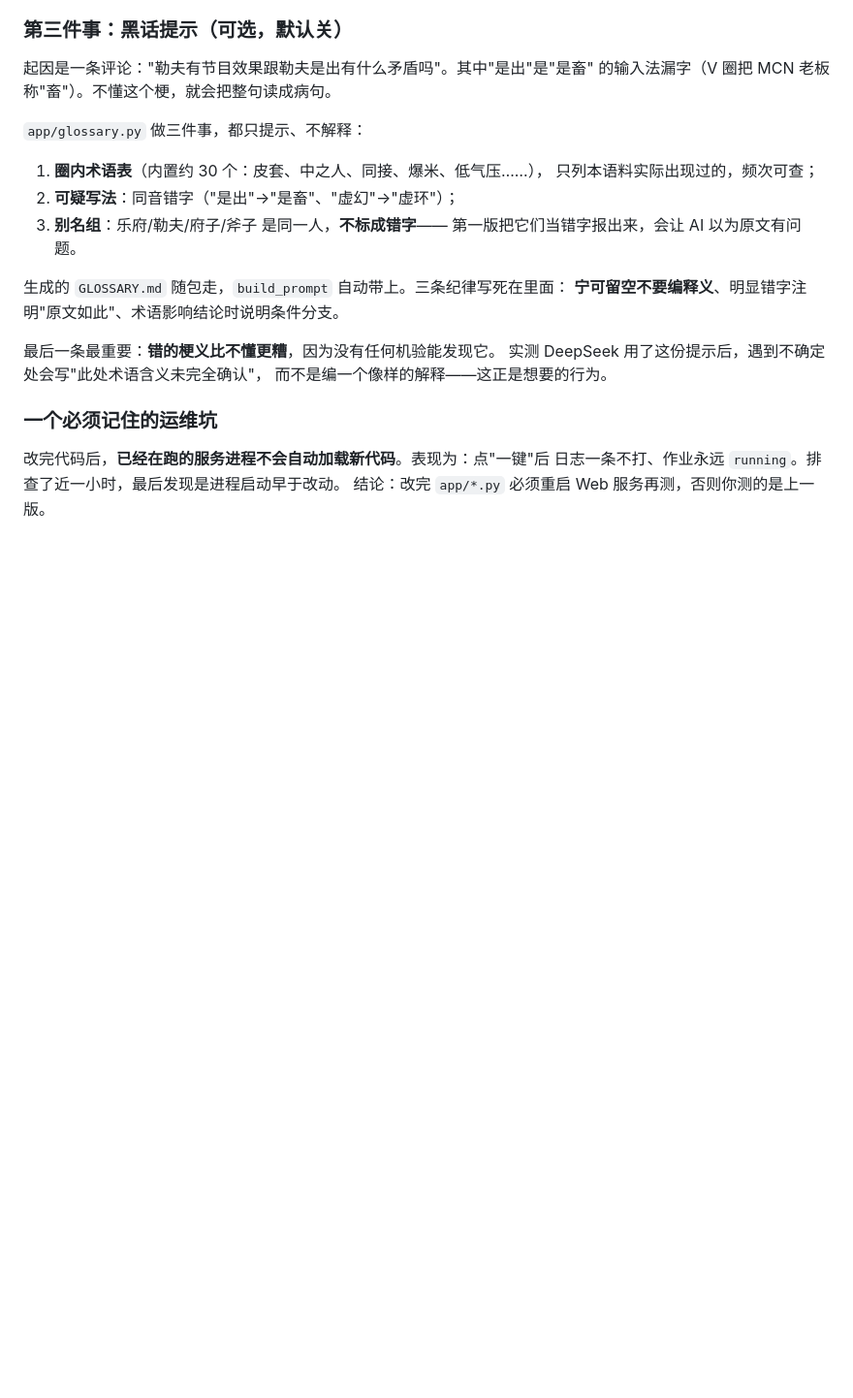
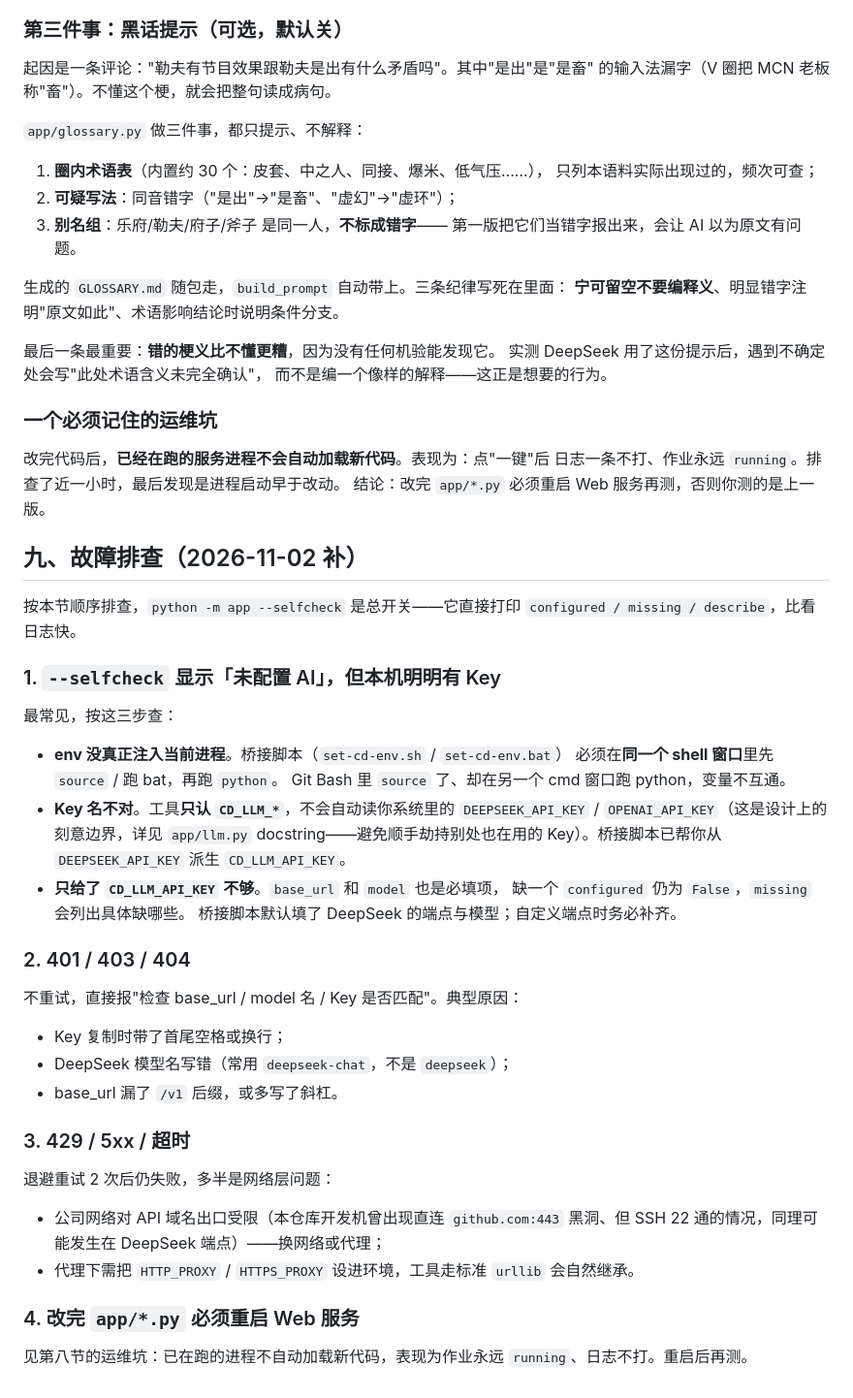
Before and after one commit to TrueFurina/comment-distillery, a Markdown page: docs/one-click-byoai.md, the part around the change. Shown at 97% size. GitHub-like rendering; blank space fills up the shorter version.

Commit message:
docs(byoai): 补充 BYO-AI 故障排查小节
one-click-byoai.md 末尾新增『九、故障排查』：覆盖 --selfcheck 显示未配置的常见成因（env 未注入当前进程 / Key 名不对 / 只填 API_KEY 不够）、401-404 与 429-超时 的排查方向、以及改完代码须重启 Web 服务的运维坑。纯运维说明，不涉及数字口径，check_doc_consistency 10/10、unittest 190/0 仍过。

```diff
--- a/docs/one-click-byoai.md
+++ b/docs/one-click-byoai.md
@@ -131,3 +131,39 @@
 改完代码后，**已经在跑的服务进程不会自动加载新代码**。表现为：点"一键"后
 日志一条不打、作业永远 `running`。排查了近一小时，最后发现是进程启动早于改动。
 结论：改完 `app/*.py` 必须重启 Web 服务再测，否则你测的是上一版。
+
+## 九、故障排查（2026-11-02 补）
+
+按本节顺序排查，`python -m app --selfcheck` 是总开关——它直接打印
+`configured / missing / describe`，比看日志快。
+
+### 1. `--selfcheck` 显示「未配置 AI」，但本机明明有 Key
+最常见，按这三步查：
+
+- **env 没真正注入当前进程**。桥接脚本（`set-cd-env.sh` / `set-cd-env.bat`）
+  必须在**同一个 shell 窗口**里先 `source` / 跑 bat，再跑 `python`。
+  Git Bash 里 `source` 了、却在另一个 cmd 窗口跑 python，变量不互通。
+- **Key 名不对**。工具**只认 `CD_LLM_*`**，不会自动读你系统里的
+  `DEEPSEEK_API_KEY` / `OPENAI_API_KEY`（这是设计上的刻意边界，详见
+  `app/llm.py` docstring——避免顺手劫持别处也在用的 Key）。桥接脚本已帮你从
+  `DEEPSEEK_API_KEY` 派生 `CD_LLM_API_KEY`。
+- **只给了 `CD_LLM_API_KEY` 不够**。`base_url` 和 `model` 也是必填项，
+  缺一个 `configured` 仍为 `False`，`missing` 会列出具体缺哪些。
+  桥接脚本默认填了 DeepSeek 的端点与模型；自定义端点时务必补齐。
+
+### 2. 401 / 403 / 404
+不重试，直接报"检查 base_url / model 名 / Key 是否匹配"。典型原因：
+- Key 复制时带了首尾空格或换行；
+- DeepSeek 模型名写错（常用 `deepseek-chat`，不是 `deepseek`）；
+- base_url 漏了 `/v1` 后缀，或多写了斜杠。
+
+### 3. 429 / 5xx / 超时
+退避重试 2 次后仍失败，多半是网络层问题：
+- 公司网络对 API 域名出口受限（本仓库开发机曾出现直连 `github.com:443`
+  黑洞、但 SSH 22 通的情况，同理可能发生在 DeepSeek 端点）——换网络或代理；
+- 代理下需把 `HTTP_PROXY` / `HTTPS_PROXY` 设进环境，工具走标准 `urllib`
+  会自然继承。
+
+### 4. 改完 `app/*.py` 必须重启 Web 服务
+见第八节的运维坑：已在跑的进程不自动加载新代码，表现为作业永远
+`running`、日志不打。重启后再测。
```
